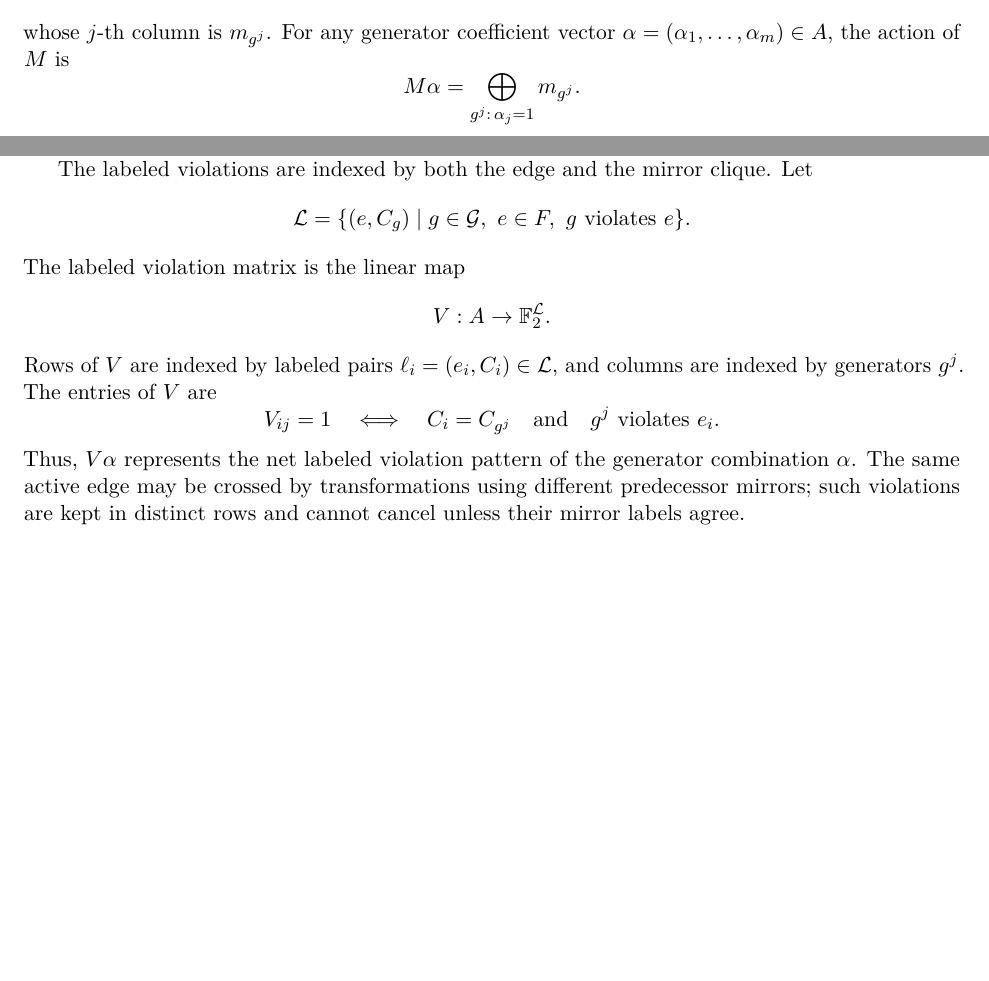
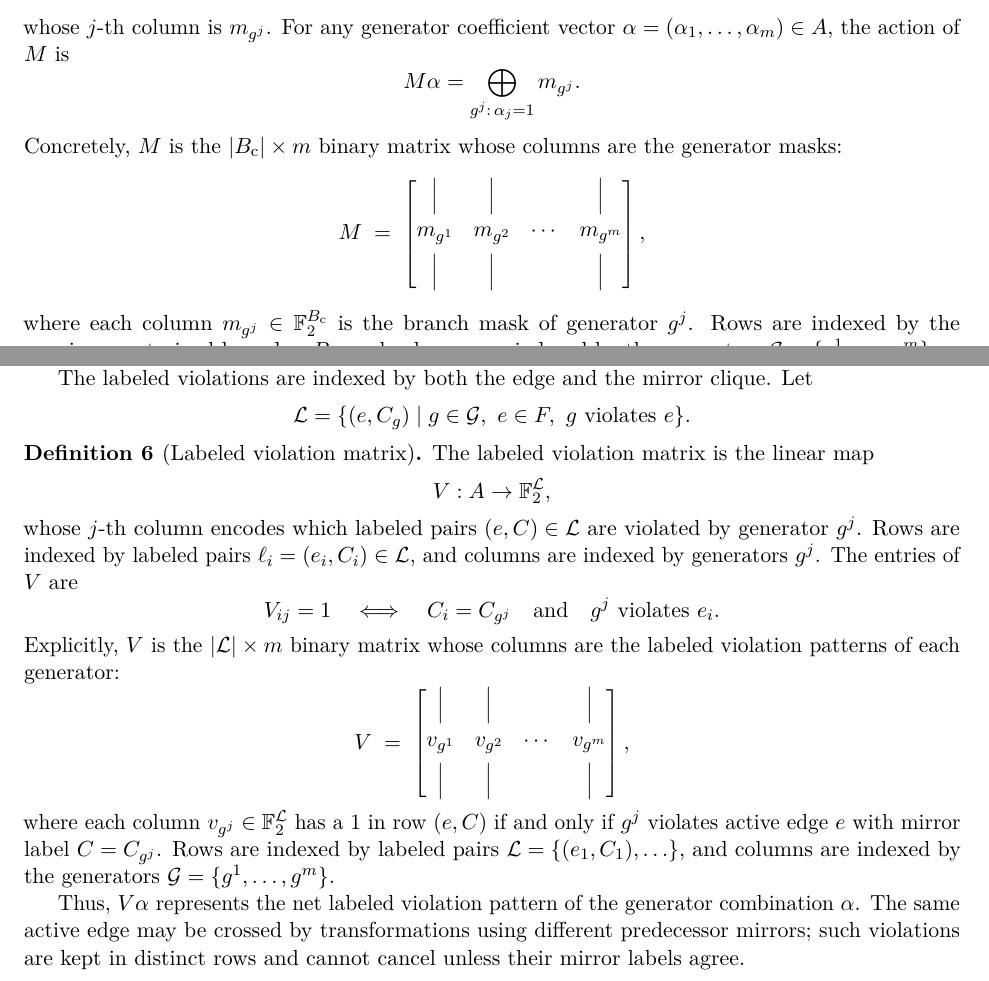
Before and after one commit to michaelsouza/ddgp-thm, a LaTeX paper (article/main.tex, which reads article/sections/generators.tex, article/sections/violations.tex): two parts of pages 6 and 7 of 16 before the commit and two parts of pages 6 and 7 of 17 after it, joined at a grey line, cut so that both start at the same text, the shorter picture padded with empty space. Compiled offline with pdfLaTeX.

Commit message:
style(article): improve visual representation of matrices M and V
- Introduce Definition environment for Labeled Violation Matrix V
- Add classical column-vector notation with vertical bars above and below labels
- Clarify row/column indexing sets in prose

```diff
--- a/article/sections/generators.tex
+++ b/article/sections/generators.tex
@@ -83,4 +83,16 @@ M\alpha = \bigoplus_{g^j:\,\alpha_j = 1} m_{g^j}.
 \]
 \end{definition}
 
+\noindent Concretely, $M$ is the $\lvert B_{\mathrm{c}}\rvert\times m$ binary matrix whose columns are the generator masks:
+\[
+M \;=\;
+\begin{bmatrix}
+  \Big| & \Big| & & \Big| \\[4pt]
+  m_{g^1} & m_{g^2} & \cdots & m_{g^m} \\[4pt]
+  \Big| & \Big| & & \Big|
+\end{bmatrix},
+\]
+where each column $m_{g^j}\in\mathbb{F}_2^{B_{\mathrm{c}}}$ is the branch mask of generator $g^j$.
+Rows are indexed by the pruning-constrained branches $B_{\mathrm{c}}$, and columns are indexed by the generators $\mathcal{G}=\{g^1,\ldots,g^m\}$.
+
 The vector $M\alpha$ represents the net branch mask produced by the generator combination $\alpha$.
--- a/article/sections/violations.tex
+++ b/article/sections/violations.tex
@@ -29,14 +29,31 @@ The labeled violations are indexed by both the edge and the mirror clique. Let
 =
 \{(e, C_g) \mid g \in \mathcal{G},\ e \in F,\ g \text{ violates } e\}.
 \]
+\begin{definition}[Labeled violation matrix]
+\label{def:violation-matrix}
 The labeled violation matrix is the linear map
 \[
-V: A \to \mathbb{F}_2^{\mathcal{L}}.
+V: A \to \mathbb{F}_2^{\mathcal{L}},
 \]
-Rows of $V$ are indexed by labeled pairs $\ell_i=(e_i,C_i)\in\mathcal{L}$, and columns are indexed by generators $g^j$. The entries of $V$ are
+whose $j$-th column encodes which labeled pairs $(e,C)\in\mathcal{L}$ are violated by generator $g^j$.
+Rows are indexed by labeled pairs $\ell_i=(e_i,C_i)\in\mathcal{L}$, and columns are indexed by generators $g^j$. The entries of $V$ are
 \[
 V_{ij} = 1
 \quad\Longleftrightarrow\quad
 C_i = C_{g^j} \quad\text{and}\quad g^j \text{ violates } e_i.
 \]
+\end{definition}
+
+\noindent Explicitly, $V$ is the $\lvert\mathcal{L}\rvert\times m$ binary matrix whose columns are the labeled violation patterns of each generator:
+\[
+V \;=\;
+\begin{bmatrix}
+  \Big| & \Big| & & \Big| \\[4pt]
+  v_{g^1} & v_{g^2} & \cdots & v_{g^m} \\[4pt]
+  \Big| & \Big| & & \Big|
+\end{bmatrix},
+\]
+where each column $v_{g^j}\in\mathbb{F}_2^{\mathcal{L}}$ has a $1$ in row $(e,C)$ if and only if $g^j$ violates active edge $e$ with mirror label $C=C_{g^j}$.
+Rows are indexed by labeled pairs $\mathcal{L}=\{(e_1,C_1),\ldots\}$, and columns are indexed by the generators $\mathcal{G}=\{g^1,\ldots,g^m\}$.
+
 Thus, $V\alpha$ represents the net labeled violation pattern of the generator combination $\alpha$. The same active edge may be crossed by transformations using different predecessor mirrors; such violations are kept in distinct rows and cannot cancel unless their mirror labels agree.
```
